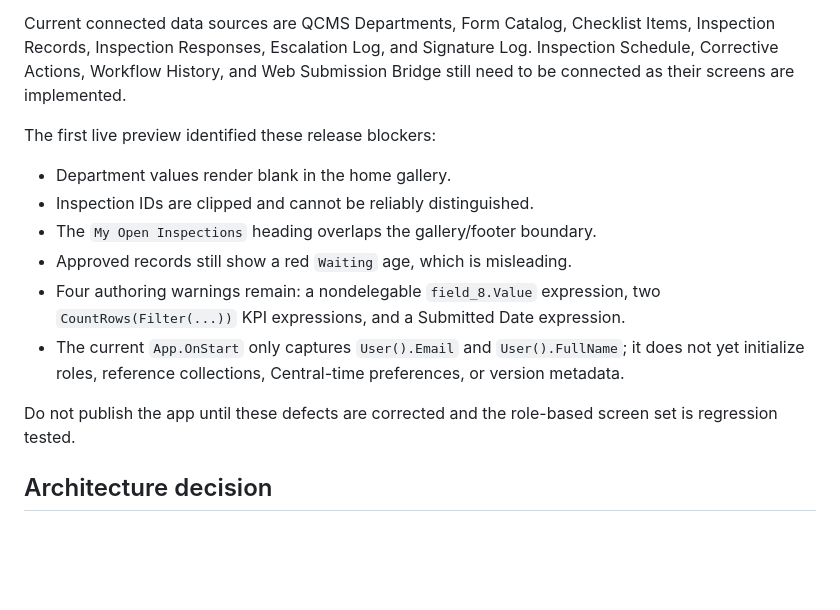
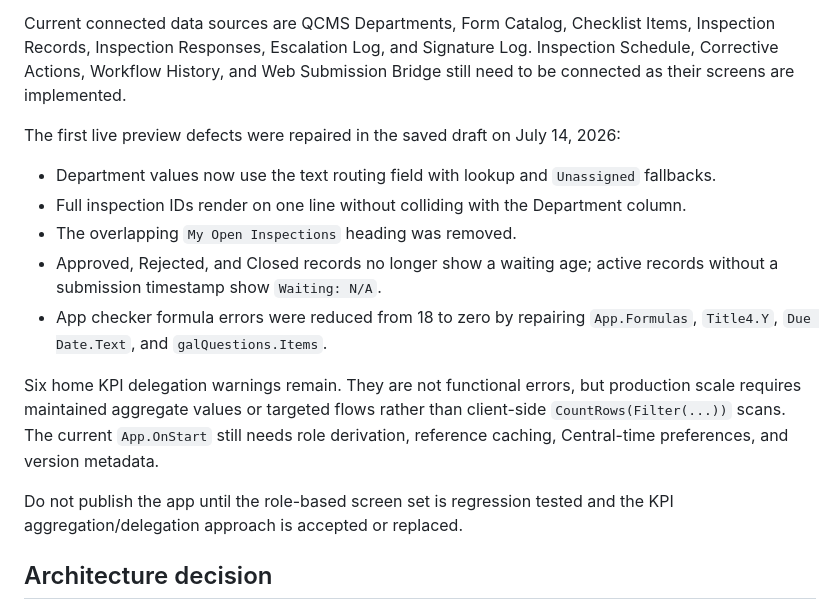
Before and after one commit to WSFUSPMaintenance/qcms-web, a Markdown page: deployment/POWER_APPS_BUILD_PLAN.md, the part around the change. Rendered like a GitHub page; blank space fills up the shorter version.

Commit message:
Document Power Apps formula repairs

```diff
--- a/deployment/POWER_APPS_BUILD_PLAN.md
+++ b/deployment/POWER_APPS_BUILD_PLAN.md
@@ -6,16 +6,17 @@ The existing canvas app `USP QCMS` (`dd029761-59cc-454b-a993-4c8438888977`) is t
 
 Current connected data sources are QCMS Departments, Form Catalog, Checklist Items, Inspection Records, Inspection Responses, Escalation Log, and Signature Log. Inspection Schedule, Corrective Actions, Workflow History, and Web Submission Bridge still need to be connected as their screens are implemented.
 
-The first live preview identified these release blockers:
+The first live preview defects were repaired in the saved draft on July 14, 2026:
 
-- Department values render blank in the home gallery.
-- Inspection IDs are clipped and cannot be reliably distinguished.
-- The `My Open Inspections` heading overlaps the gallery/footer boundary.
-- Approved records still show a red `Waiting` age, which is misleading.
-- Four authoring warnings remain: a nondelegable `field_8.Value` expression, two `CountRows(Filter(...))` KPI expressions, and a Submitted Date expression.
-- The current `App.OnStart` only captures `User().Email` and `User().FullName`; it does not yet initialize roles, reference collections, Central-time preferences, or version metadata.
+- Department values now use the text routing field with lookup and `Unassigned` fallbacks.
+- Full inspection IDs render on one line without colliding with the Department column.
+- The overlapping `My Open Inspections` heading was removed.
+- Approved, Rejected, and Closed records no longer show a waiting age; active records without a submission timestamp show `Waiting: N/A`.
+- App checker formula errors were reduced from 18 to zero by repairing `App.Formulas`, `Title4.Y`, `Due Date.Text`, and `galQuestions.Items`.
 
-Do not publish the app until these defects are corrected and the role-based screen set is regression tested.
+Six home KPI delegation warnings remain. They are not functional errors, but production scale requires maintained aggregate values or targeted flows rather than client-side `CountRows(Filter(...))` scans. The current `App.OnStart` still needs role derivation, reference caching, Central-time preferences, and version metadata.
+
+Do not publish the app until the role-based screen set is regression tested and the KPI aggregation/delegation approach is accepted or replaced.
 
 ## Architecture decision
 
```
